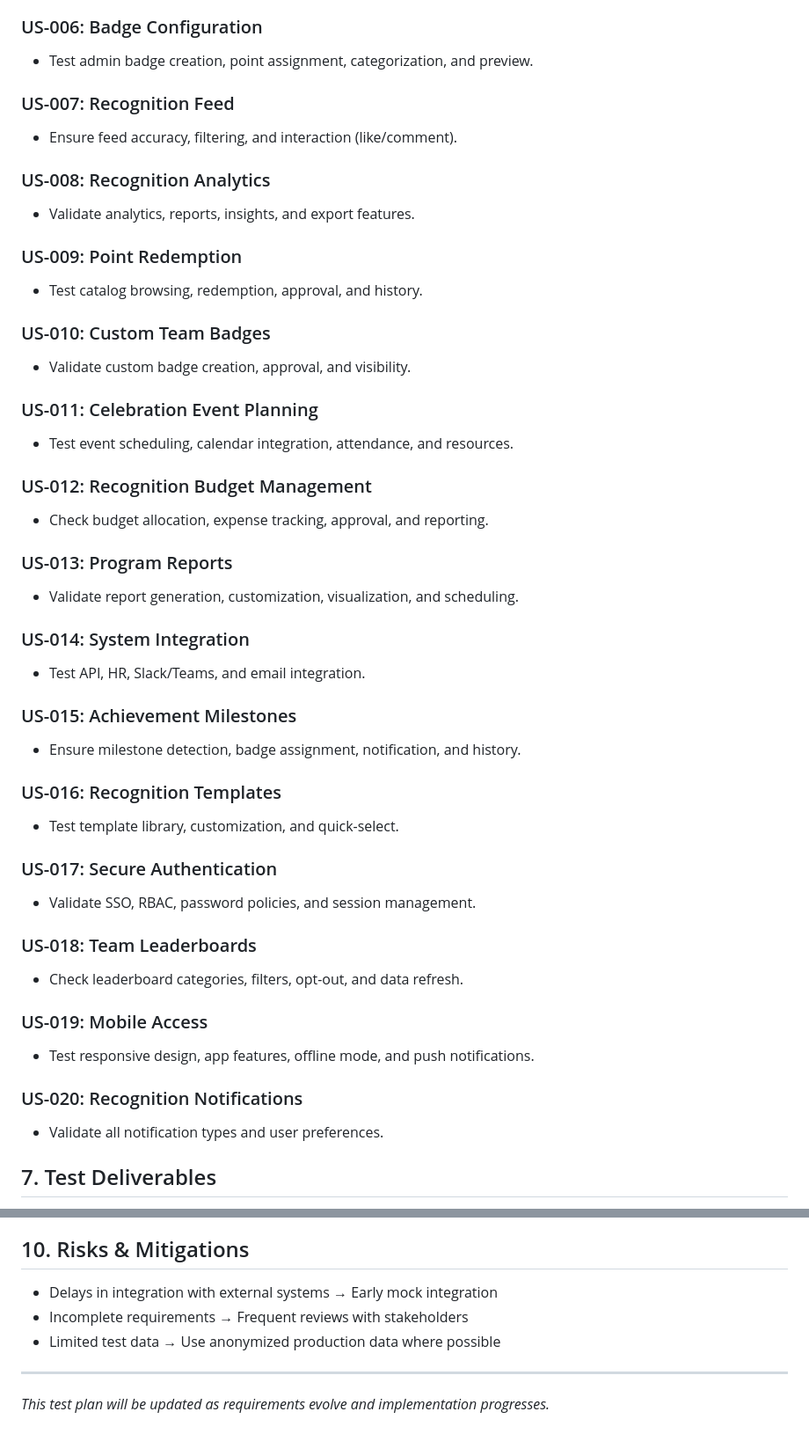
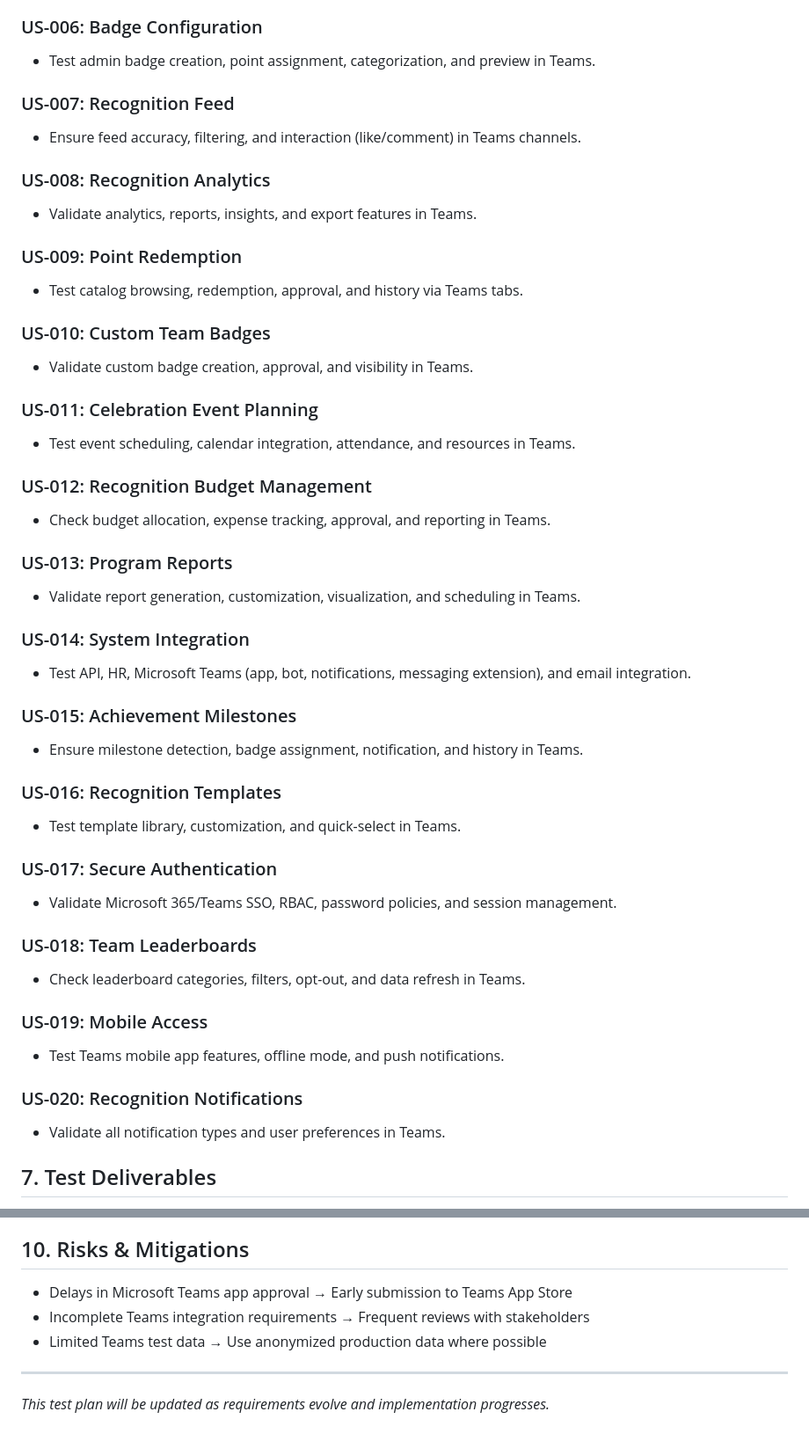
Before and after one commit to GitDal/trsr, a Markdown page: prd/team-success-recognition-system-(tsrs)-test-plan.md, 2 parts joined by grey strips. Shown at 88% size. Drawn GitHub-style.

```diff
--- a/prd/team-success-recognition-system-(tsrs)-test-plan.md
+++ b/prd/team-success-recognition-system-(tsrs)-test-plan.md
@@ -59,48 +59,48 @@ This test plan outlines the strategy, scope, objectives, resources, schedule, an
 
 ### US-006: Badge Configuration
-- Test admin badge creation, point assignment, categorization, and preview.
+- Test admin badge creation, point assignment, categorization, and preview in Teams.
 
 ### US-007: Recognition Feed
-- Ensure feed accuracy, filtering, and interaction (like/comment).
+- Ensure feed accuracy, filtering, and interaction (like/comment) in Teams channels.
 
 ### US-008: Recognition Analytics
-- Validate analytics, reports, insights, and export features.
+- Validate analytics, reports, insights, and export features in Teams.
 
 ### US-009: Point Redemption
-- Test catalog browsing, redemption, approval, and history.
+- Test catalog browsing, redemption, approval, and history via Teams tabs.
 
 ### US-010: Custom Team Badges
-- Validate custom badge creation, approval, and visibility.
+- Validate custom badge creation, approval, and visibility in Teams.
 
 ### US-011: Celebration Event Planning
-- Test event scheduling, calendar integration, attendance, and resources.
+- Test event scheduling, calendar integration, attendance, and resources in Teams.
 
 ### US-012: Recognition Budget Management
-- Check budget allocation, expense tracking, approval, and reporting.
+- Check budget allocation, expense tracking, approval, and reporting in Teams.
 
 ### US-013: Program Reports
-- Validate report generation, customization, visualization, and scheduling.
+- Validate report generation, customization, visualization, and scheduling in Teams.
 
 ### US-014: System Integration
-- Test API, HR, Slack/Teams, and email integration.
+- Test API, HR, Microsoft Teams (app, bot, notifications, messaging extension), and email integration.
 
 ### US-015: Achievement Milestones
-- Ensure milestone detection, badge assignment, notification, and history.
+- Ensure milestone detection, badge assignment, notification, and history in Teams.
 
 ### US-016: Recognition Templates
-- Test template library, customization, and quick-select.
+- Test template library, customization, and quick-select in Teams.
 
 ### US-017: Secure Authentication
-- Validate SSO, RBAC, password policies, and session management.
+- Validate Microsoft 365/Teams SSO, RBAC, password policies, and session management.
 
 ### US-018: Team Leaderboards
-- Check leaderboard categories, filters, opt-out, and data refresh.
+- Check leaderboard categories, filters, opt-out, and data refresh in Teams.
 
 ### US-019: Mobile Access
-- Test responsive design, app features, offline mode, and push notifications.
+- Test Teams mobile app features, offline mode, and push notifications.
 
 ### US-020: Recognition Notifications
-- Validate all notification types and user preferences.
+- Validate all notification types and user preferences in Teams.
 
 ## 7. Test Deliverables
 - Test plan document
@@ -127,9 +127,9 @@ This test plan outlines the strategy, scope, objectives, resources, schedule, an
 - UAT sign-off
 
 ## 10. Risks & Mitigations
-- Delays in integration with external systems → Early mock integration
-- Incomplete requirements → Frequent reviews with stakeholders
-- Limited test data → Use anonymized production data where possible
+- Delays in Microsoft Teams app approval → Early submission to Teams App Store
+- Incomplete Teams integration requirements → Frequent reviews with stakeholders
+- Limited Teams test data → Use anonymized production data where possible
 
 ---
 
```
Also changed, not shown: other parts of prd/team-success-recognition-system-(tsrs)-test-plan.md (+29 -29 lines), prd/team-success-recognition-system-(tsrs)-prd.md (+24 -11 lines).
